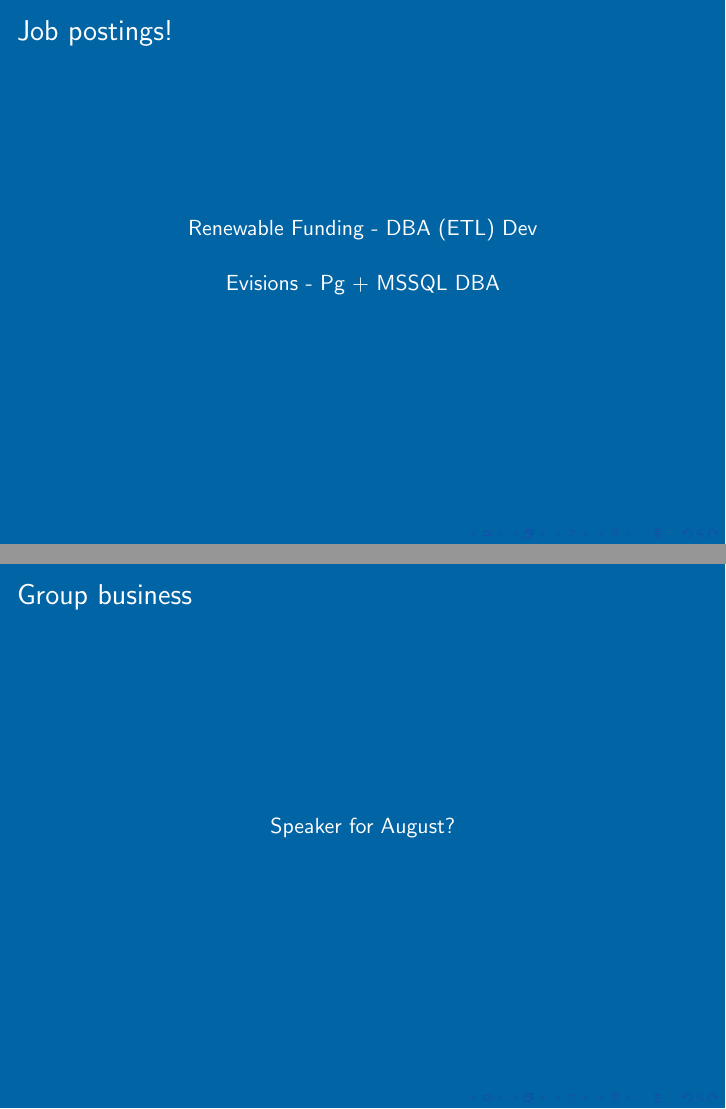
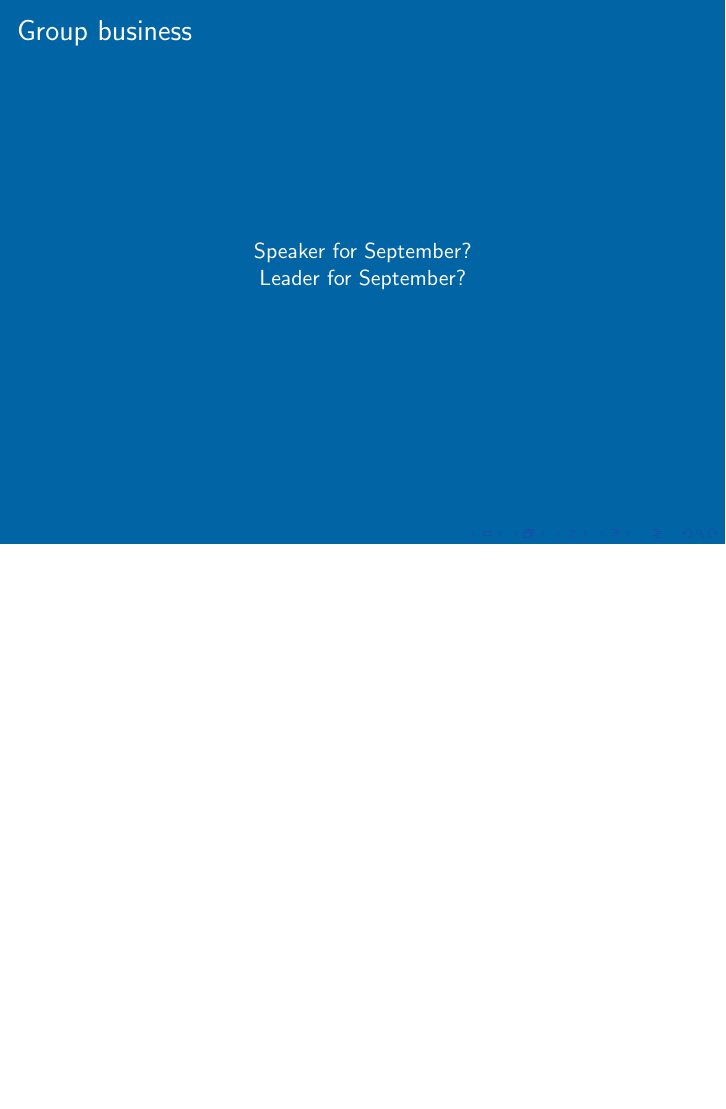
Before and after one commit to pdxpug/meeting_slides, LaTeX slides (PDXPUG.tex): pages 7 and 8 of 9 before the commit and page 6 of 7 after it, the two joined at a grey line, the shorter picture padded with empty space. Compiled offline with pdfLaTeX.

Commit message:
August 2015 meeting slides

```diff
--- a/PDXPUG.tex
+++ b/PDXPUG.tex
@@ -93,20 +85,10 @@
 
 \frame
 {
-  \frametitle{Job postings!}
-  \begin{center}
-Renewable Funding - DBA (ETL) Dev\\
-\vspace{5 mm}
-Evisions - Pg + MSSQL DBA\\
-\vspace{5 mm}
-  \end{center}
-}
-
-\frame
-{
   \frametitle{Group business}
   \begin{center}
-Speaker for August?\\
+Speaker for September?\\
+Leader for September?\\
   \end{center}
 }
 
```
Also changed, not shown: PDXPUG.tex (14 more changed lines).
